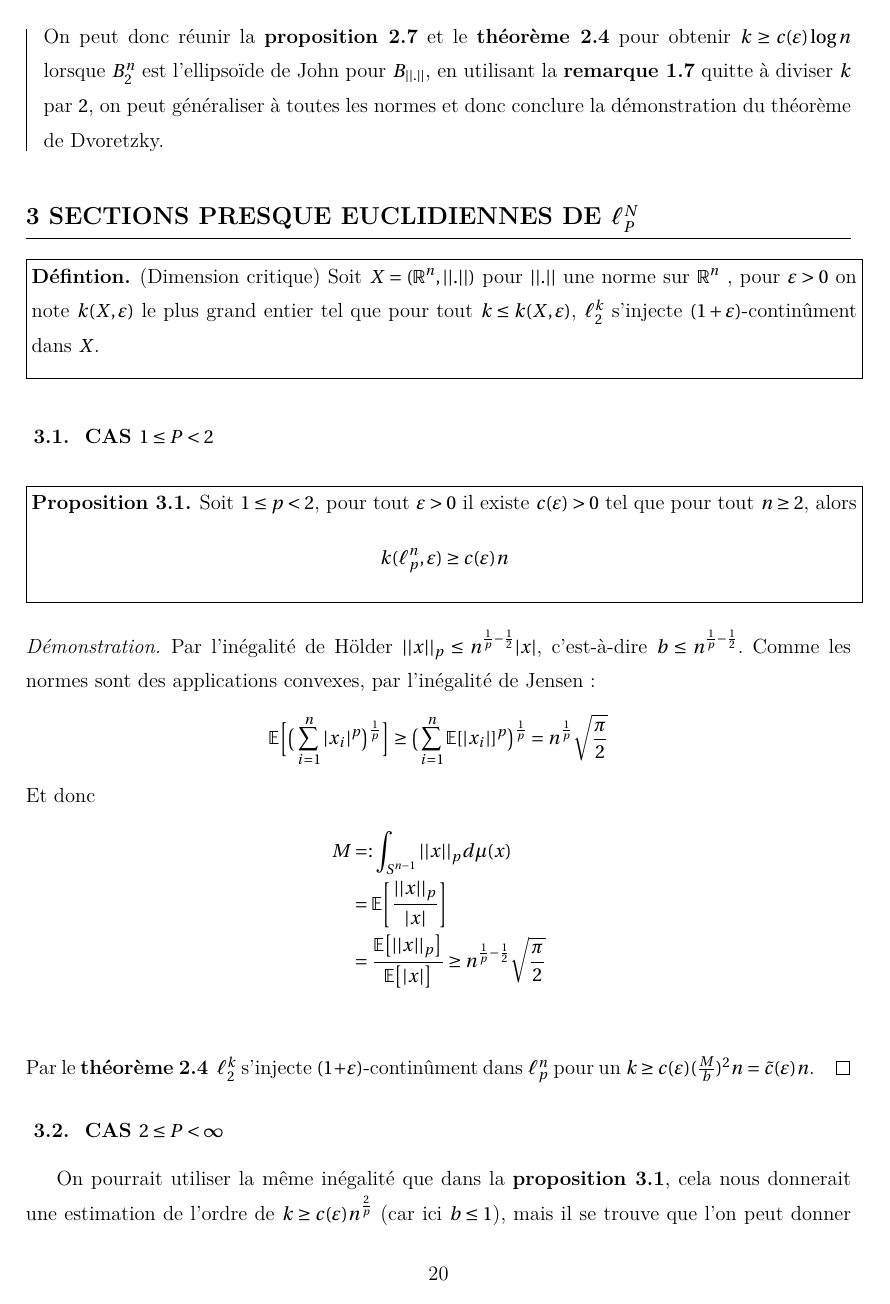
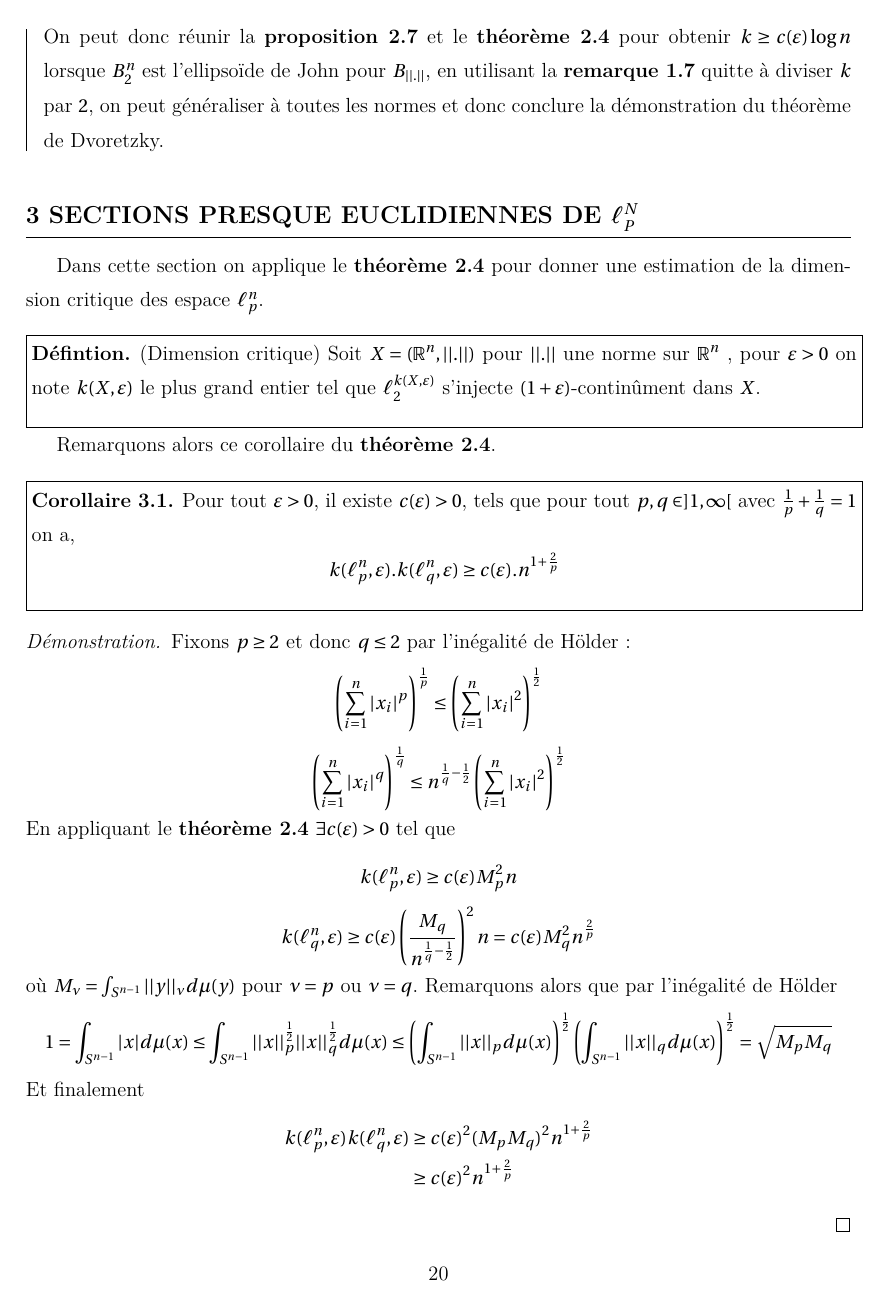
Before and after one commit to SimbaLeRoiDeLaJungle/TER, a LaTeX document (TER_GALLO.tex): page 21 of 34 before the commit and page 21 of 35 after it. The pictures show the PDF file TER_GALLO.pdf that the author committed with the source.

Commit message:
FINALV01

```diff
--- a/TER_GALLO.tex
+++ b/TER_GALLO.tex
@@ -201,7 +201,7 @@ Nous allons maintenant donner une reformulation du théorème de Dvoretzky en te
 \noindent Montrons que le \cref{thmMil} et le \cref{thmr} sont équivalents.
 
 \noindent(2)$\Rightarrow$(3)\\
-Posons $K=\text{Adh}(B_{||.||}(0,1))=\{x\in\mathbb{R}^n \; | \; ||x||\leq 1 \}$ et appliquons le théorème 2, celui-ci nous procure un sous-espace $V$ de $\mathbb{R}^n$, avec $\dim V := k \geq c.\log(n)$ et $V\cap K$ est $\varepsilon\text{-ecuclidien}$. Donnons-nous une base orthonormée $\{v_j\}_{1\leq j \leq k}$ de $V$ et posons
+Posons $K=B_{||.||}$ et appliquons le théorème 2, celui-ci nous procure un sous-espace $V$ de $\mathbb{R}^n$, avec $\dim V := k \geq c.\log(n)$ et $V\cap K$ est $\varepsilon\text{-ecuclidien}$. Donnons-nous une base orthonormée $\{v_j\}_{1\leq j \leq k}$ de $V$ et posons
 \begin{equation*}
 T :\begin{array}{ccc}
  (\mathbb{R}^k,|.|_k)& \mapsto &(V,||.||) \\
@@ -349,7 +349,7 @@ Pour un ensemble $A\subset X$ et $t>0$ on définit son $t$-élargissement $A_t$
 \begin{equation*}
 	A_t =\big\{x\in X \; ; \; d(x,A)\leq t\big\}
 \end{equation*}
-Dans la suite, on montre une égalité de concentration sur la sphère.
+Dans la suite, on montre une égalité de concentration sur la sphère. Pour cette partie on note $\lambda$ la mesure de Lebsgue sur $\mathbb{R}^n$.
 \newline\boxXx{
 	\begin{theoreme}
 		Soit $A\in \text{Bor}(S^{n-1})$ tel que $\mu(A)\geq \frac{1}{2}$, alors pour tous $t>0$ :
@@ -408,7 +408,7 @@ Le corollaire qui suit est fondamentale dans la démonstrations du théorème de
 	\begin{cor}[concentration de la mesure sur la sphère]\label{mco}
 		Pour tout $t>0$ et toute fonction $f$, $L$-Lipschitzienne de $S^{n-1}$ dans $\mathbb{R}$ pour un $L>0$ on a :
 		\begin{equation*}
-		\mu\big\{|f-\mathbb{E}[f]|>t \big\}\leq 4 e^{-\beta\frac{t^2}{L^2}}
+		\mu\big\{|f-\mathbb{E}[f]|>t \big\}\leq 4 e^{-\beta\frac{t^2n}{L^2}}
 		\end{equation*}
 		où $\mathbb{E}[f]=\int_{S^{n-1}} f d\mu$ et $1>\beta>0$ une constante universelle.
 	\end{cor}
@@ -831,4 +831,3 @@ Il ne nous reste plus qu'a donner une borne inférieure à $\frac{M}{b}$, pour c
 	\end{equation*}
 	Fixons donc pour $k\geq 2$ , $b=\frac{1-a}{||x_k||}$ et $a=\frac{k-1}{n}$, en remplaçant dans l'inégalité on obtient :
 	\begin{equation*}
-	1\geq a^{k-1} \Big(\frac{1-a}{||x_k||}\Big)^{n-k+1} \; \iff \; ||x_k||\geq a^{\frac{k-1}{n-k+1}}(1-a) = \Big(\frac{k-1}{n}\Big)^{\frac{k-1}{n-k+1}}\Big(1-\frac{k-1}{n}\Big)
@@ -879,5 +879,6 @@ Il ne nous reste plus qu'a donner une borne inférieure à $\frac{M}{b}$, pour c
 \noindent On peut donc réunir la \cref{esE} et le \cref{mtool} pour obtenir $k \geq c(\varepsilon)\log n$ lorsque $B_2^n$ est l'ellipsoïde de John pour $B_{||.||}$, en utilisant la \cref{rem0} quitte à diviser $k$ par $2$, on peut généraliser à toutes les normes et donc conclure la démonstration du théorème de Dvoretzky.
 \end{leftbar}
 \section{Sections presque euclidiennes de $\ell_p^n$}
-\boxXx{
+Dans cette section on applique le \cref{mtool} pour donner une estimation de la dimension critique des espace $\ell_p^n$.
+\newline\boxXx{
 	\begin{definition}(Dimension critique)
@@ -885,40 +886,32 @@ Il ne nous reste plus qu'a donner une borne inférieure à $\frac{M}{b}$, pour c
 \end{definition}}
-\subsection{cas $1\leq p <2$}
-\boxXx{
-\begin{proposition}\label{l10}
-	Soit $1\leq p < 2$, pour tout $\varepsilon>0$ il existe $c(\varepsilon)>0$ tel que pour tout $n\geq 2$, alors
+
+Remarquons alors ce corollaire du \cref{mtool}.
+\newline\boxXx{
+	\begin{cor}\label{klplq}
+		Pour tout $\varepsilon>0$, il existe $c(\varepsilon)>0$, tels que pour tout $p,q\in]1,\infty[$ avec $\frac{1}{p}+\frac{1}{q}=1$ on a,
 		\begin{equation*}
-		k(\ell^n_p,\varepsilon)\geq c(\varepsilon)n
+			k(\ell_p^n,\varepsilon).k(\ell_q^n,\varepsilon)\geq c(\varepsilon).n^{1+\frac{2}{p}}
 		\end{equation*}
-\end{proposition}
-}
+\end{cor}}
 \begin{proof}
-	Par l'inégalité de Hölder $||x||_p \leq n^{\frac{1}{p}-\frac{1}{2}}|x|$, c'est-à-dire $b\leq n^{\frac{1}{p}-\frac{1}{2}}$. Comme les normes sont des applications convexes, par l'inégalité de Jensen :
+	Fixons $p\geq 2$ et donc $q\leq2$ par l'inégalité de Hölder :
 	\begin{equation*}
-	\mathbb{E}\Big[\big(\sum_{i=1}^{n}|x_i|^p\big)^{\frac{1}{p}}\Big]\geq \big(\sum_{i=1}^{n}\mathbb{E}[|x_i|]^p\big)^{\frac{1}{p}}=n^{\frac{1}{p}}\sqrt{\frac{\pi}{2}}
+		\left(\sum_{i=1}^{n}|x_i|^p\right)^\frac{1}{p}\leq \left(\sum_{i=1}^{n}|x_i|^2\right)^\frac{1}{2}
 	\end{equation*}
-	Et donc
+	\begin{equation*}
+		\left(\sum_{i=1}^{n}|x_i|^q\right)^\frac{1}{q}\leq n^{\frac{1}{q}-\frac{1}{2}} \left(\sum_{i=1}^{n}|x_i|^2\right)^\frac{1}{2}
+	\end{equation*}
+	En appliquant le \cref{mtool} $\exists c(\varepsilon)>0$ tel que
+	\begin{equation*}
+		k(\ell_p^n,\varepsilon)\geq c(\varepsilon)M_p^2 n
+	\end{equation*}
+	\begin{equation*}
+		k(\ell_q^n,\varepsilon)\geq c(\varepsilon)\left(\frac{M_q}{n^{\frac{1}{q}-\frac{1}{2}}}\right)^2 n=c(\varepsilon)M_q^2 n^{\frac{2}{p}}
+	\end{equation*}
+	où $M_\nu = \int_{S^{n-1}}||y||_\nu d\mu(y)$ pour $\nu =p$ ou $\nu=q$. Remarquons alors
+	que par l'inégalité de Hölder
+	\begin{equation*}
+		1=\int_{S^{n-1}}|x| d\mu(x)\leq \int_{S^{n-1}}||x||_p^\frac{1}{2}||x||_q^\frac{1}{2} d\mu(x)\leq \left(\int_{S^{n-1}}||x||_pd\mu(x)\right)^\frac{1}{2}\left(\int_{S^{n-1}}||x||_qd\mu(x)\right)^\frac{1}{2}=\sqrt{M_pM_q}
+	\end{equation*}
+	Et finalement
 	\begin{align*}
-		M&=:\int_{S^{n-1}}||x||_p d\mu(x)\\
-		&=\mathbb{E}\Bigg[\frac{||x||_p}{|x|}\Bigg]\\
-		&=\frac{\mathbb{E}\big[||x||_p\big]}{\mathbb{E}\big[|x|\big]}\geq n^{\frac{1}{p}-\frac{1}{2}}\sqrt{\frac{\pi}{2}}\\
-	\end{align*}
-	Par le \cref{mtool} $\;\ell^k_2$ s'injecte $(1+\varepsilon)$-continûment dans $\ell^n_p$ pour un $k\geq c(\varepsilon)(\frac{M}{b})^2n=\tilde{c}(\varepsilon)n$.
-\end{proof}
-\subsection{cas $2 \leq p < \infty$}
-On pourrait utiliser la même inégalité que dans la \cref{l10}, cela nous donnerait une estimation de l'ordre de $k\geq c(\varepsilon)n^{\frac{2}{p}}$ (car ici $b\leq 1$), mais il se trouve que l'on peut donner de meilleurs estimations en séparant les cas en deux, lorsque $k$ est petit devant $n$ on a la proposition suivante :
-\newline\boxXx{\begin{proposition}
-		Pour tout $\varepsilon>0$ et $2\leq p$,  il existe $c_p(\varepsilon)>0$ tel que pour tout $n\in \mathbb{N}$ avec $p<\log n$, alors
-		\begin{equation*}
-			k(\ell_p^n,\varepsilon)\geq c_p(\varepsilon)n^{\frac{2}{p}}
-		\end{equation*}
-\end{proposition}}
-\begin{proof}
-\begin{equation*}
-	M =: \int_{S^{n-1}}||x||^p d\mu(x) = \mathbb{E}\Bigg[\frac{\big(\sum_{i=1}^{n}|x_i|^p\big)^{\frac{1}{p}}}{\big(\sum_{i=1}^{n}|x_i|^2\big)^{\frac{1}{2}}}\Bigg]= \frac{\mathbb{E}\Bigg[\big(\sum_{i=1}^{n}|x_i|^p\big)^{\frac{1}{p}}\Bigg]}{\mathbb{E}\Bigg[\big(\sum_{i=1}^{n}|x_i|^2\big)^{\frac{1}{2}}\Bigg]}
-\end{equation*}
-Par l'inégalité de Hölder on a $||x||_p\leq |x|$, donc $b\leq1$. Posons $m=:\lfloor e^p\rfloor$ et divisons $\{1,...,n\}$ en $N=\lceil\frac{n}{m}\rceil$ parties disjointes $I_1,...,I_N$ tel que pour $j<N$, $\text{card}(I_j)=m$, on a
-	\begin{align*}
-		\mathbb{E}\Big[\Big(\sum_{i=1}^{n}|g_i|^p\Big)^{\frac{1}{p}}\Big]&= \mathbb{E}\Big[\Big(\sum_{j\leq N}\sum_{i\in I_j}|g_i|^p\Big)^{\frac{1}{p}}\Big]\\
-		&\geq\mathbb{E}\Big[\Big(\sum_{j\leq N}(\underset{i\in I_j}{\max|g_i|})^p\Big)^{\frac{1}{p}}\Big]\\
-		&\geq \Big(\sum_{j\leq N}\big(\underset{i\in I_j}{\mathbb{E}[\max|g_i|]}\big)^p\Big)^{\frac{1}{p}}\\
@@ -935,19 +918,10 @@ Par l'inégalité de Hölder on a $||x||_p\leq |x|$, donc $b\leq1$. Posons $m=:\
-		M &\geq N^{\frac{1}{p}}2^{-\frac{1}{p}} c\sqrt{\log \lfloor e^p\rfloor} n^{-\frac{1}{2}}\\
-		& \geq n^{\frac{1}{p}-\frac{1}{2}}C_p
-	\end{align*}
-	Où $C_p =2^{-\frac{1}{p}} c\sqrt{\log \lfloor e^p\rfloor}\underset{p\to\infty}{\sim} c\sqrt{p}$.\\
-	Par le \cref{mtool} $\ell_2^k$ s'injecte $(1+\varepsilon)$-continûment dans $\ell_p^n$, pour
-	\begin{align*}
-		k &\geq c(\varepsilon)\big(\frac{E}{b}\big)^2n\\
-		&\geq c_p(\varepsilon)n^{\frac{2}{p}}, \hspace{3mm} \text{avec $c_p(\varepsilon) = c(\varepsilon)C_p^2\underset{p\to\infty}{\sim} \tilde{c}(\varepsilon)p$}
+		k(\ell_p^n,\varepsilon)k(\ell_q^n,\varepsilon)&\geq c(\varepsilon)^2(M_pM_q)^2 n^{1+\frac{2}{p}}\\
+		&\geq c(\varepsilon)^2 n^{1+\frac{2}{p}}
 	\end{align*}
 \end{proof}
-\begin{rem}
-	Dans le cas contraire, si $p\geq \log n$, alors $n^{\frac{2}{p}}\leq e^2$ donc dans ce cas la meilleure estimation est celle donnée par le théorème de Dvoretzky.
-\end{rem}
 Pour la proposition suivante, nous allons utiliser l'inégalité de Khinchine qui est démontrée dans l'annexe B.
 \newline\boxXx{
-\begin{proposition}
+	\begin{proposition}\label{kmaj}
 		Soit $2<p<\infty$ et $0<\varepsilon<1$, alors il existe $c_p(\varepsilon)>0$ tel que,
 		\begin{equation*}
 		k(\ell^n_p,\varepsilon)\leq c_p(\varepsilon)n^{\frac{2}{p}}
@@ -997,0 +977 @@ Pour la proposition suivante, nous allons utiliser l'inégalité de Khinchine qu
+	Si $p=1$ alors ,
@@ -997,0 +987 @@ Pour la proposition suivante, nous allons utiliser l'inégalité de Khinchine qu
+		k(\ell_p^n,\varepsilon)\geq c(\varepsilon)\left(\frac{\sqrt{\frac{n}{2\pi}}}{\sqrt{n}}\right)^2n =:\tilde{c}(\varepsilon)n
@@ -997,0 +991 @@ Pour la proposition suivante, nous allons utiliser l'inégalité de Khinchine qu
+	k(\ell_p^n,\varepsilon).k(\ell_q^n,\varepsilon)\geq c(\varepsilon) n^{1+\frac{2}{p}}
@@ -997,0 +995 @@ Pour la proposition suivante, nous allons utiliser l'inégalité de Khinchine qu
+	c_p(\varepsilon).n^{\frac{2}{p}}.k(\ell_q^n,\varepsilon)\geq c(\varepsilon) n^{1+\frac{2}{p}}
@@ -997,0 +1002 @@ Pour la proposition suivante, nous allons utiliser l'inégalité de Khinchine qu
+	k(\ell_p^n,\varepsilon)\geq c(\varepsilon) n^{\frac{2}{p}}
@@ -997,0 +1007 @@ Pour la proposition suivante, nous allons utiliser l'inégalité de Khinchine qu
+M =: \int_{S^{n-1}}||x||^p d\mu(x) = \mathbb{E}\Bigg[\frac{\big(\sum_{i=1}^{n}|x_i|^p\big)^{\frac{1}{p}}}{\big(\sum_{i=1}^{n}|x_i|^2\big)^{\frac{1}{2}}}\Bigg]= \frac{\mathbb{E}\Bigg[\big(\sum_{i=1}^{n}|x_i|^p\big)^{\frac{1}{p}}\Bigg]}{\mathbb{E}\Bigg[\big(\sum_{i=1}^{n}|x_i|^2\big)^{\frac{1}{2}}\Bigg]}
@@ -997,0 +1011,3 @@ Pour la proposition suivante, nous allons utiliser l'inégalité de Khinchine qu
+\mathbb{E}\Big[\Big(\sum_{i=1}^{n}|g_i|^p\Big)^{\frac{1}{p}}\Big]&= \mathbb{E}\Big[\Big(\sum_{j\leq N}\sum_{i\in I_j}|g_i|^p\Big)^{\frac{1}{p}}\Big]\\
+&\geq\mathbb{E}\Big[\Big(\sum_{j\leq N}(\underset{i\in I_j}{\max|g_i|})^p\Big)^{\frac{1}{p}}\Big]\\
+&\geq \Big(\sum_{j\leq N}\big(\underset{i\in I_j}{\mathbb{E}[\max|g_i|]}\big)^p\Big)^{\frac{1}{p}}\\
@@ -997,0 +1024,8 @@ Pour la proposition suivante, nous allons utiliser l'inégalité de Khinchine qu
+M &\geq N^{\frac{1}{p}}2^{-\frac{1}{p}} c\sqrt{\log \lfloor e^p\rfloor} n^{-\frac{1}{2}}\\
+& \geq n^{\frac{1}{p}-\frac{1}{2}}C_p
+\end{align*}
+Où $C_p =2^{-\frac{1}{p}} c\sqrt{\log \lfloor e^p\rfloor}\underset{p\to\infty}{\sim} c\sqrt{p}$.\\
+Par le \cref{mtool} $\ell_2^k$ s'injecte $(1+\varepsilon)$-continûment dans $\ell_p^n$, pour
+\begin{align*}
+k &\geq c(\varepsilon)\big(\frac{E}{b}\big)^2n\\
+&\geq c_p(\varepsilon)n^{\frac{2}{p}}, \hspace{3mm} \text{avec $c_p(\varepsilon) = c(\varepsilon)C_p^2\underset{p\to\infty}{\sim} \tilde{c}(\varepsilon)p$}
```
Also changed, not shown: TER_GALLO.pdf, TER_GALLO.tex (126 more changed lines). Lines whose indentation alone changed are shown as unchanged.
